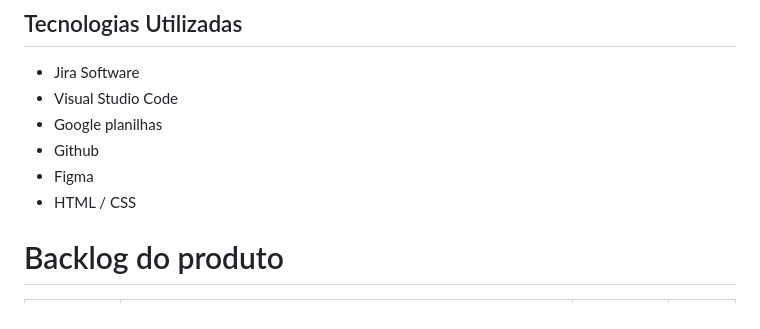
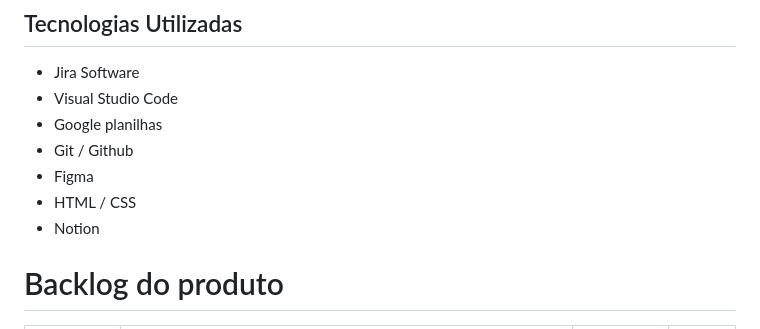
Before and after one commit to Os-Python-On/API-OsPythonOn, a Markdown page: README.md, the part around the change. Rendered like a GitHub page.

```diff
--- a/README.md
+++ b/README.md
@@ -72,9 +72,10 @@ Adicionar video e documentos nessa seção
 * Jira Software
 * Visual Studio Code
 * Google planilhas
-* Github
+*  Git / Github
 * Figma
 * HTML / CSS
+* Notion
 
 # Backlog do produto
 
```
